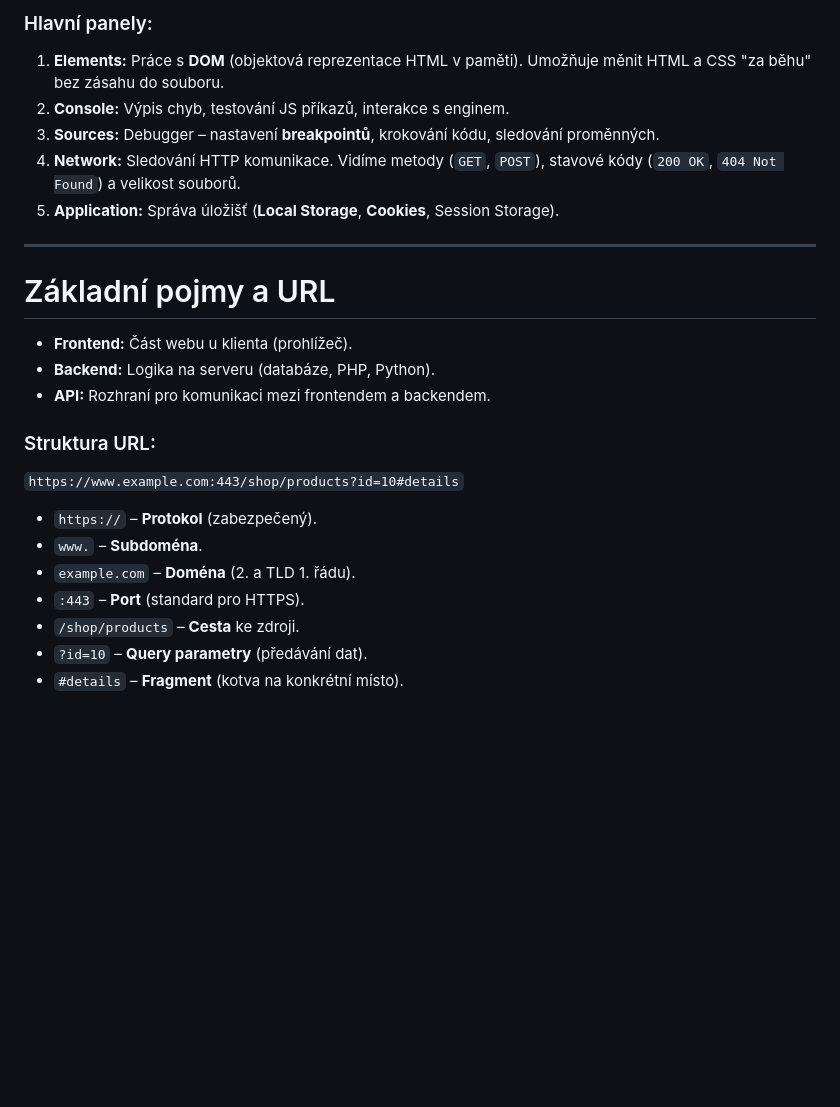
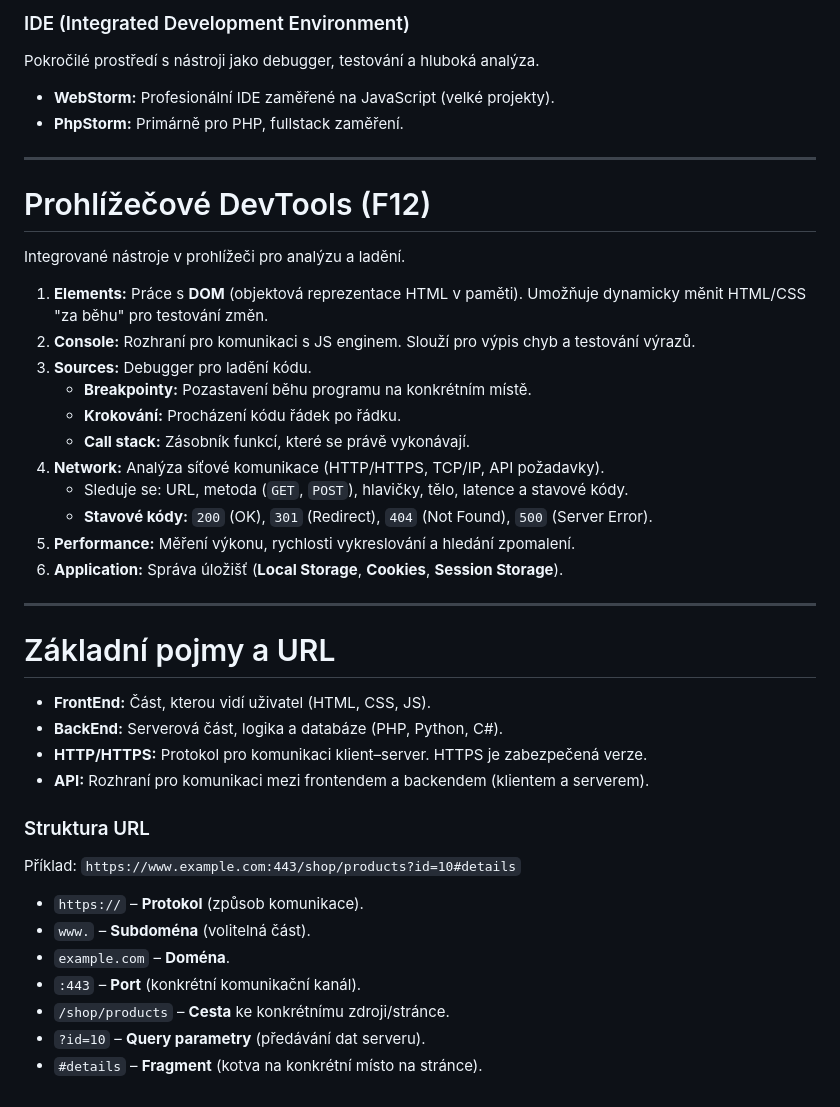
Before and after one commit to KikiZC/maturita_prep_net, a Markdown page: PVY/WEB/Q21.md, the part around one of its changes. GitHub-like rendering; blank space fills up the shorter version.

```diff
--- a/PVY/WEB/Q21.md
+++ b/PVY/WEB/Q21.md
@@ -83,26 +113,43 @@ Každý moderní prohlížeč má **DevTools** (klávesa `F12` nebo `Ctrl+Shift+
 
-### Hlavní panely:
-1. **Elements:** Práce s **DOM** (objektová reprezentace HTML v paměti). Umožňuje měnit HTML a CSS "za běhu" bez zásahu do souboru.
-2. **Console:** Výpis chyb, testování JS příkazů, interakce s enginem.
-3. **Sources:** Debugger – nastavení **breakpointů**, krokování kódu, sledování proměnných.
-4. **Network:** Sledování HTTP komunikace. Vidíme metody (`GET`, `POST`), stavové kódy (`200 OK`, `404 Not Found`) a velikost souborů.
-5. **Application:** Správa úložišť (**Local Storage**, **Cookies**, Session Storage).
+### IDE (Integrated Development Environment)
+Pokročilé prostředí s nástroji jako debugger, testování a hluboká analýza.
+- **WebStorm:** Profesionální IDE zaměřené na JavaScript (velké projekty).
+- **PhpStorm:** Primárně pro PHP, fullstack zaměření.
+
+---
+
+# Prohlížečové DevTools (F12)
+
+Integrované nástroje v prohlížeči pro analýzu a ladění.
+
+1. **Elements:** Práce s **DOM** (objektová reprezentace HTML v paměti). Umožňuje dynamicky měnit HTML/CSS "za běhu" pro testování změn.
+2. **Console:** Rozhraní pro komunikaci s JS enginem. Slouží pro výpis chyb a testování výrazů.
+3. **Sources:** Debugger pro ladění kódu.
+	- **Breakpointy:** Pozastavení běhu programu na konkrétním místě.
+	- **Krokování:** Procházení kódu řádek po řádku.
+	- **Call stack:** Zásobník funkcí, které se právě vykonávají.
+4. **Network:** Analýza síťové komunikace (HTTP/HTTPS, TCP/IP, API požadavky).
+	- Sleduje se: URL, metoda (`GET`, `POST`), hlavičky, tělo, latence a stavové kódy.
+	- **Stavové kódy:** `200` (OK), `301` (Redirect), `404` (Not Found), `500` (Server Error).
+5. **Performance:** Měření výkonu, rychlosti vykreslování a hledání zpomalení.
+6. **Application:** Správa úložišť (**Local Storage**, **Cookies**, **Session Storage**).
 
 ---
 
 # Základní pojmy a URL
 
-- **Frontend:** Část webu u klienta (prohlížeč).
-- **Backend:** Logika na serveru (databáze, PHP, Python).
-- **API:** Rozhraní pro komunikaci mezi frontendem a backendem.
+- **FrontEnd:** Část, kterou vidí uživatel (HTML, CSS, JS).
+- **BackEnd:** Serverová část, logika a databáze (PHP, Python, C#).
+- **HTTP/HTTPS:** Protokol pro komunikaci klient–server. HTTPS je zabezpečená verze.
+- **API:** Rozhraní pro komunikaci mezi frontendem a backendem (klientem a serverem).
 
-### Struktura URL:
-`https://www.example.com:443/shop/products?id=10#details`
+### Struktura URL
+Příklad: `https://www.example.com:443/shop/products?id=10#details`
 
-- `https://` – **Protokol** (zabezpečený).
-- `www.` – **Subdoména**.
-- `example.com` – **Doména** (2. a TLD 1. řádu).
-- `:443` – **Port** (standard pro HTTPS).
-- `/shop/products` – **Cesta** ke zdroji.
-- `?id=10` – **Query parametry** (předávání dat).
-- `#details` – **Fragment** (kotva na konkrétní místo).
+- `https://` – **Protokol** (způsob komunikace).
+- `www.` – **Subdoména** (volitelná část).
+- `example.com` – **Doména**.
+- `:443` – **Port** (konkrétní komunikační kanál).
+- `/shop/products` – **Cesta** ke konkrétnímu zdroji/stránce.
+- `?id=10` – **Query parametry** (předávání dat serveru).
+- `#details` – **Fragment** (kotva na konkrétní místo na stránce).
```
Also changed, not shown: other parts of PVY/WEB/Q21.md (+73 -43 lines), PVY/WEB/Q22.md (added, +138 -0 lines).
